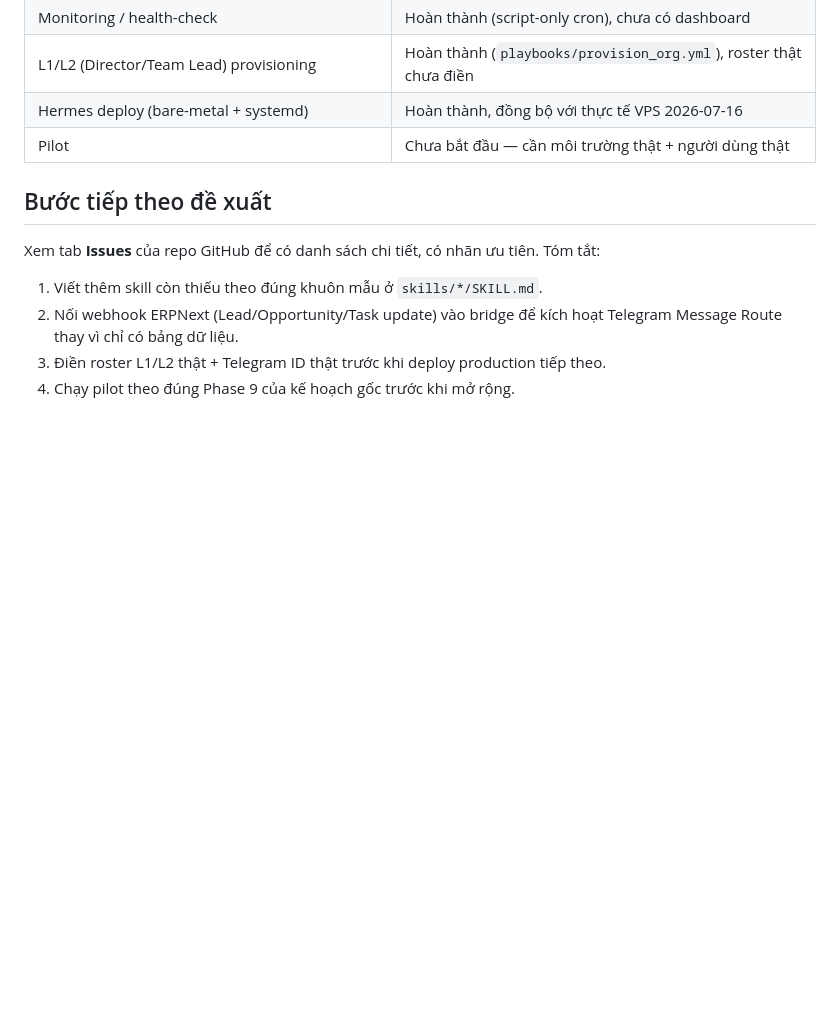
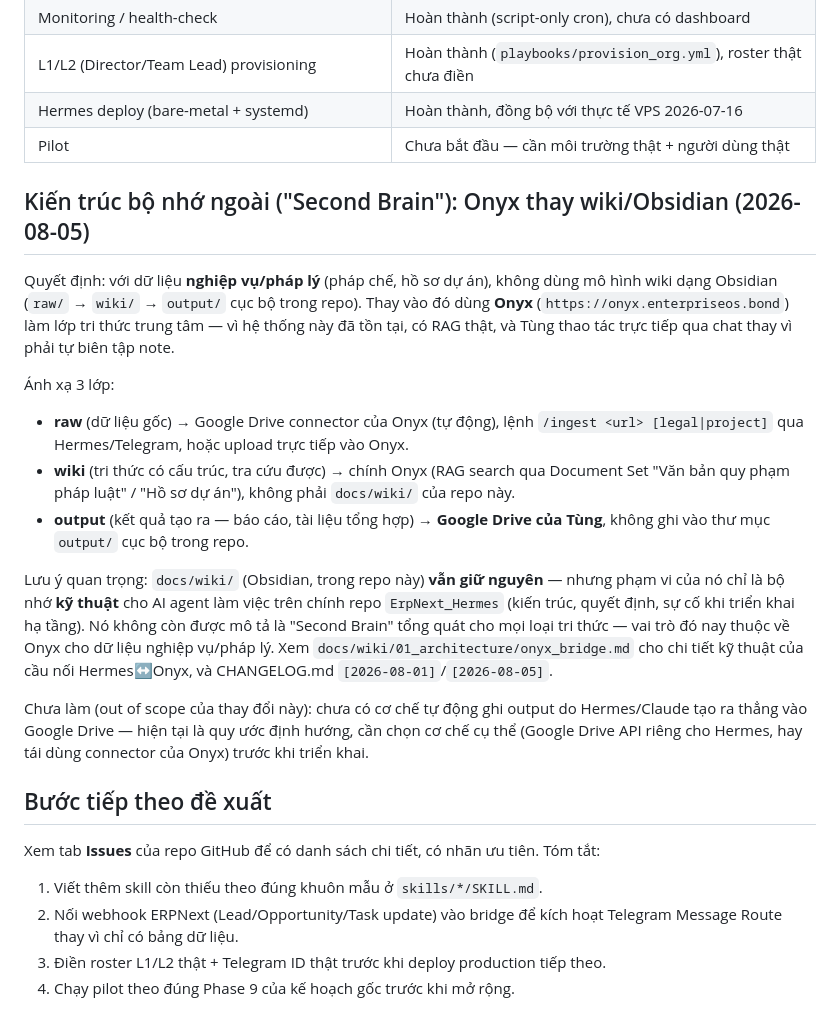
Before and after one commit to vucaotung/ErpNext_Hermes, a Markdown page: docs/PLANNING.md, the part around the change. Drawn GitHub-style; blank space fills up the shorter version.

```diff
--- a/docs/PLANNING.md
+++ b/docs/PLANNING.md
@@ -36,6 +36,37 @@ Nguyên tắc cốt lõi (không thay đổi qua các lần cập nhật repo):
 | Hermes deploy (bare-metal + systemd) | Hoàn thành, đồng bộ với thực tế VPS 2026-07-16 |
 | Pilot | Chưa bắt đầu — cần môi trường thật + người dùng thật |
 
+## Kiến trúc bộ nhớ ngoài ("Second Brain"): Onyx thay wiki/Obsidian (2026-08-05)
+
+Quyết định: với dữ liệu **nghiệp vụ/pháp lý** (pháp chế, hồ sơ dự án), không
+dùng mô hình wiki dạng Obsidian (`raw/` → `wiki/` → `output/` cục bộ trong
+repo). Thay vào đó dùng **Onyx** (`https://onyx.enterpriseos.bond`) làm lớp
+tri thức trung tâm — vì hệ thống này đã tồn tại, có RAG thật, và Tùng thao
+tác trực tiếp qua chat thay vì phải tự biên tập note.
+
+Ánh xạ 3 lớp:
+- **raw** (dữ liệu gốc) → Google Drive connector của Onyx (tự động), lệnh
+  `/ingest <url> [legal|project]` qua Hermes/Telegram, hoặc upload trực
+  tiếp vào Onyx.
+- **wiki** (tri thức có cấu trúc, tra cứu được) → chính Onyx (RAG search
+  qua Document Set "Văn bản quy phạm pháp luật" / "Hồ sơ dự án"), không
+  phải `docs/wiki/` của repo này.
+- **output** (kết quả tạo ra — báo cáo, tài liệu tổng hợp) → **Google Drive
+  của Tùng**, không ghi vào thư mục `output/` cục bộ trong repo.
+
+Lưu ý quan trọng: `docs/wiki/` (Obsidian, trong repo này) **vẫn giữ
+nguyên** — nhưng phạm vi của nó chỉ là bộ nhớ **kỹ thuật** cho AI agent làm
+việc trên chính repo `ErpNext_Hermes` (kiến trúc, quyết định, sự cố khi
+triển khai hạ tầng). Nó không còn được mô tả là "Second Brain" tổng quát
+cho mọi loại tri thức — vai trò đó nay thuộc về Onyx cho dữ liệu nghiệp
+vụ/pháp lý. Xem `docs/wiki/01_architecture/onyx_bridge.md` cho chi tiết
+kỹ thuật của cầu nối Hermes↔Onyx, và CHANGELOG.md `[2026-08-01]`/`[2026-08-05]`.
+
+Chưa làm (out of scope của thay đổi này): chưa có cơ chế tự động ghi
+output do Hermes/Claude tạo ra thẳng vào Google Drive — hiện tại là quy
+ước định hướng, cần chọn cơ chế cụ thể (Google Drive API riêng cho Hermes,
+hay tái dùng connector của Onyx) trước khi triển khai.
+
 ## Bước tiếp theo đề xuất
 
 Xem tab **Issues** của repo GitHub để có danh sách chi tiết, có nhãn ưu
```
Also changed, not shown: CHANGELOG.md (+32 -0 lines), README.md (+14 -3 lines).
